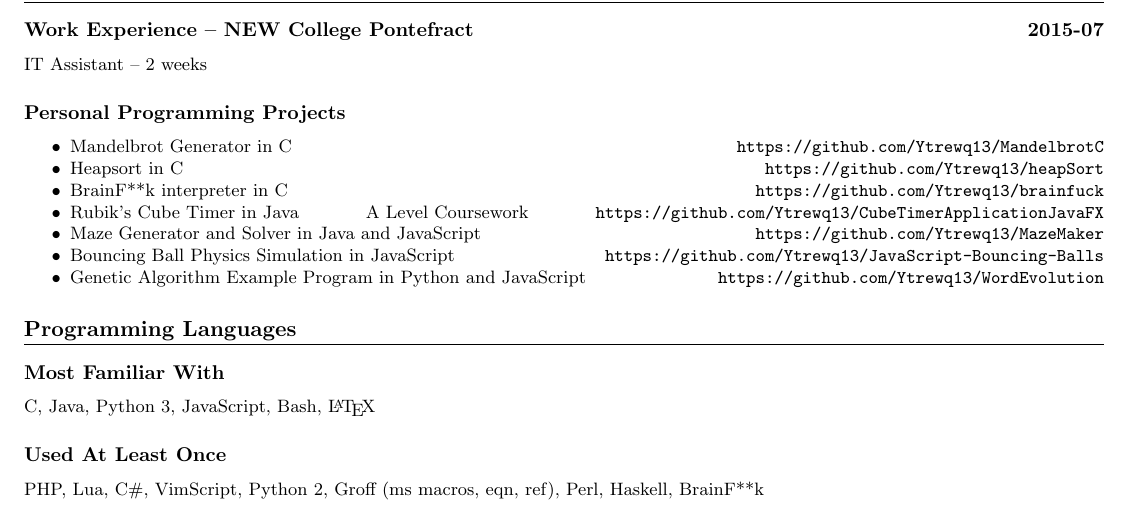
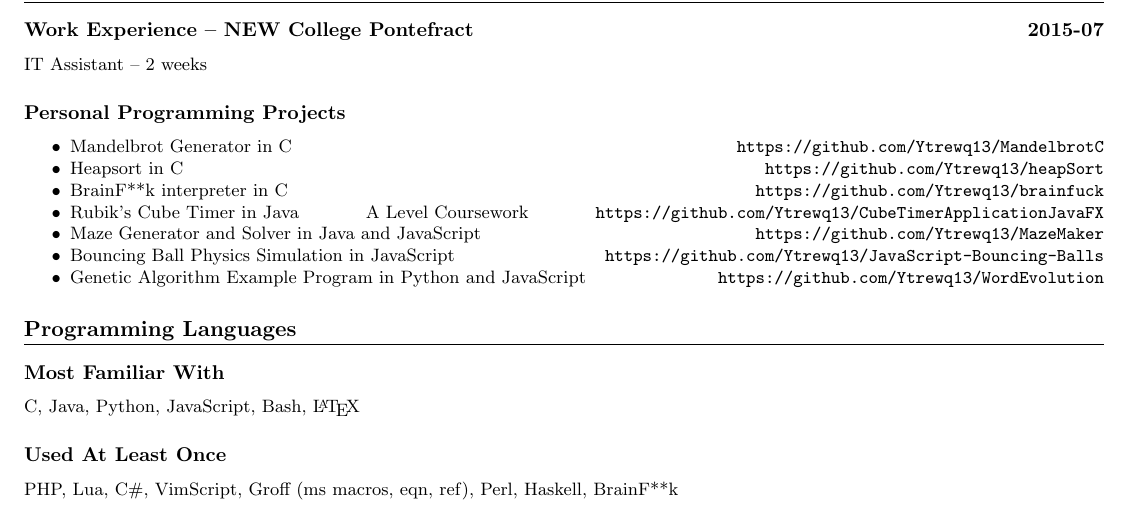
Before and after one commit to Ytrewq13/my-cv, a LaTeX CV (cv.tex): part of the page, cut so that both start at the same text. Compiled offline with pdfLaTeX.

Commit message:
changes?

```diff
--- a/cv.tex
+++ b/cv.tex
@@ -111,8 +111,8 @@
     \end{itemize}
     \section{Programming Languages}
     \subsection{Most Familiar With}
-    C, Java, Python 3, JavaScript, Bash, \LaTeX
+    C, Java, Python, JavaScript, Bash, \LaTeX
     \subsection{Used At Least Once}
-    PHP, Lua, C\#, VimScript, Python 2, Groff (ms macros, eqn, ref), Perl, Haskell, BrainF**k
+    PHP, Lua, C\#, VimScript, Groff (ms macros, eqn, ref), Perl, Haskell, BrainF**k
 
 \end{document}
```
Also changed, not shown: cv.pdf.
